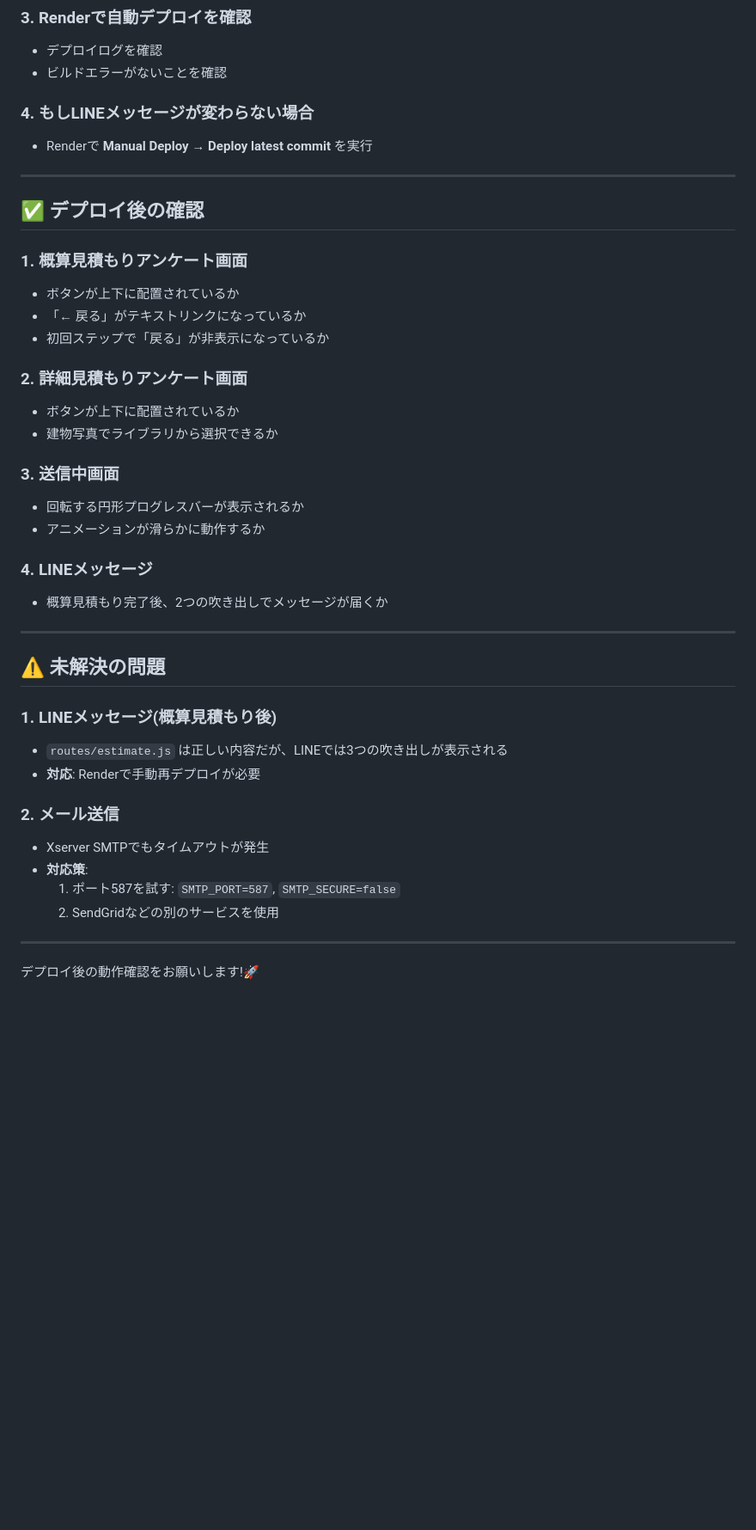
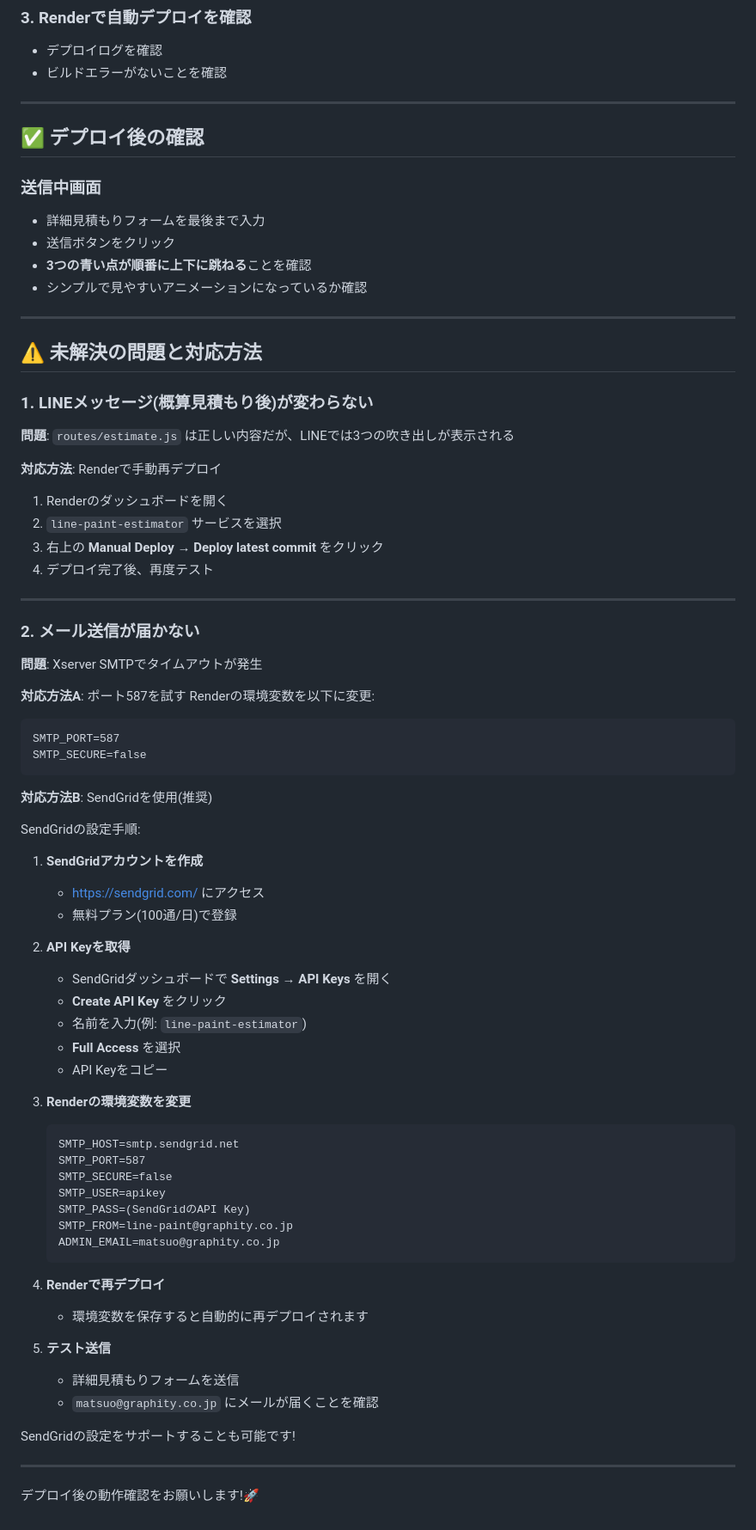
Before and after one commit to glorycolor23-arch/line-paint-estimator, a Markdown page: README.md, the part around one of its changes. Shown at 86% size. Rendered like a GitHub page; blank space fills up the shorter version.

````diff
--- a/README.md
+++ b/README.md
@@ -71,42 +51,77 @@
 - デプロイログを確認
 - ビルドエラーがないことを確認
 
-### 4. もしLINEメッセージが変わらない場合
-- Renderで **Manual Deploy** → **Deploy latest commit** を実行
-
 ---
 
 ## ✅ デプロイ後の確認
 
-### 1. 概算見積もりアンケート画面
-- ボタンが上下に配置されているか
-- 「← 戻る」がテキストリンクになっているか
-- 初回ステップで「戻る」が非表示になっているか
-
-### 2. 詳細見積もりアンケート画面
-- ボタンが上下に配置されているか
-- 建物写真でライブラリから選択できるか
-
-### 3. 送信中画面
-- 回転する円形プログレスバーが表示されるか
-- アニメーションが滑らかに動作するか
-
-### 4. LINEメッセージ
-- 概算見積もり完了後、2つの吹き出しでメッセージが届くか
+### 送信中画面
+- 詳細見積もりフォームを最後まで入力
+- 送信ボタンをクリック
+- **3つの青い点が順番に上下に跳ねる**ことを確認
+- シンプルで見やすいアニメーションになっているか確認
 
 ---
 
-## ⚠️ 未解決の問題
+## ⚠️ 未解決の問題と対応方法
 
-### 1. LINEメッセージ(概算見積もり後)
-- `routes/estimate.js` は正しい内容だが、LINEでは3つの吹き出しが表示される
-- **対応**: Renderで手動再デプロイが必要
+### 1. LINEメッセージ(概算見積もり後)が変わらない
 
-### 2. メール送信
-- Xserver SMTPでもタイムアウトが発生
-- **対応策**:
-  1. ポート587を試す: `SMTP_PORT=587`, `SMTP_SECURE=false`
-  2. SendGridなどの別のサービスを使用
+**問題**: `routes/estimate.js` は正しい内容だが、LINEでは3つの吹き出しが表示される
+
+**対応方法**: Renderで手動再デプロイ
+1. Renderのダッシュボードを開く
+2. `line-paint-estimator` サービスを選択
+3. 右上の **Manual Deploy** → **Deploy latest commit** をクリック
+4. デプロイ完了後、再度テスト
+
+---
+
+### 2. メール送信が届かない
+
+**問題**: Xserver SMTPでタイムアウトが発生
+
+**対応方法A**: ポート587を試す
+Renderの環境変数を以下に変更:
+```
+SMTP_PORT=587
+SMTP_SECURE=false
+```
+
+**対応方法B**: SendGridを使用(推奨)
+
+SendGridの設定手順:
+
+1. **SendGridアカウントを作成**
+   - https://sendgrid.com/ にアクセス
+   - 無料プラン(100通/日)で登録
+
+2. **API Keyを取得**
+   - SendGridダッシュボードで **Settings** → **API Keys** を開く
+   - **Create API Key** をクリック
+   - 名前を入力(例: `line-paint-estimator`)
+   - **Full Access** を選択
+   - API Keyをコピー
+
+3. **Renderの環境変数を変更**
+   ```
+   SMTP_HOST=smtp.sendgrid.net
+   SMTP_PORT=587
+   SMTP_SECURE=false
+   SMTP_USER=apikey
+   SMTP_PASS=(SendGridのAPI Key)
+   SMTP_FROM=line-paint@graphity.co.jp
+   ADMIN_EMAIL=matsuo@graphity.co.jp
+   ```
+
+4. **Renderで再デプロイ**
+   - 環境変数を保存すると自動的に再デプロイされます
+
+5. **テスト送信**
+   - 詳細見積もりフォームを送信
+   - `matsuo@graphity.co.jp` にメールが届くことを確認
+
+SendGridの設定をサポートすることも可能です!
 
 ---
 
````
Also changed, not shown: other parts of README.md (+21 -41 lines).
